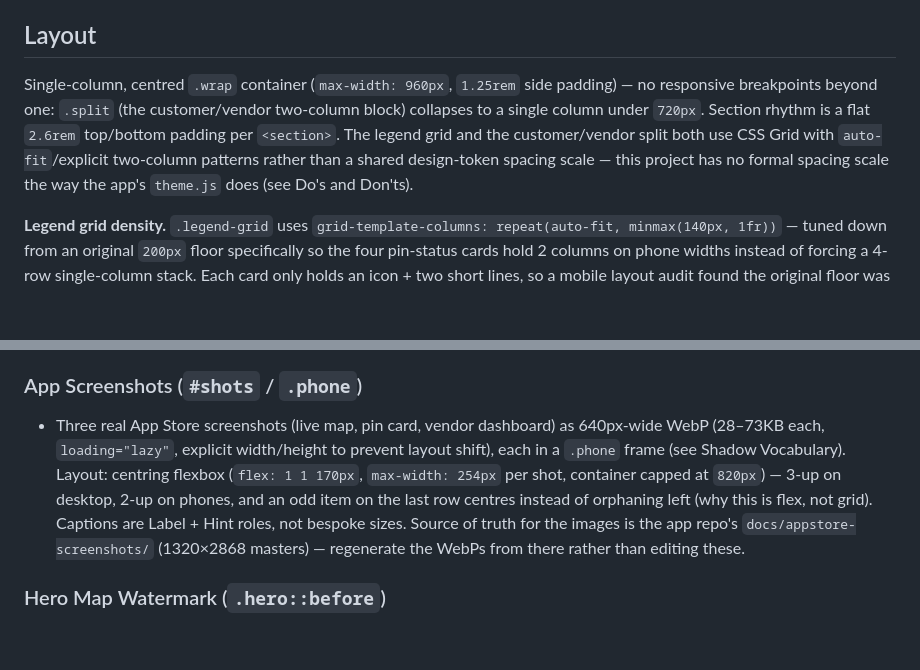
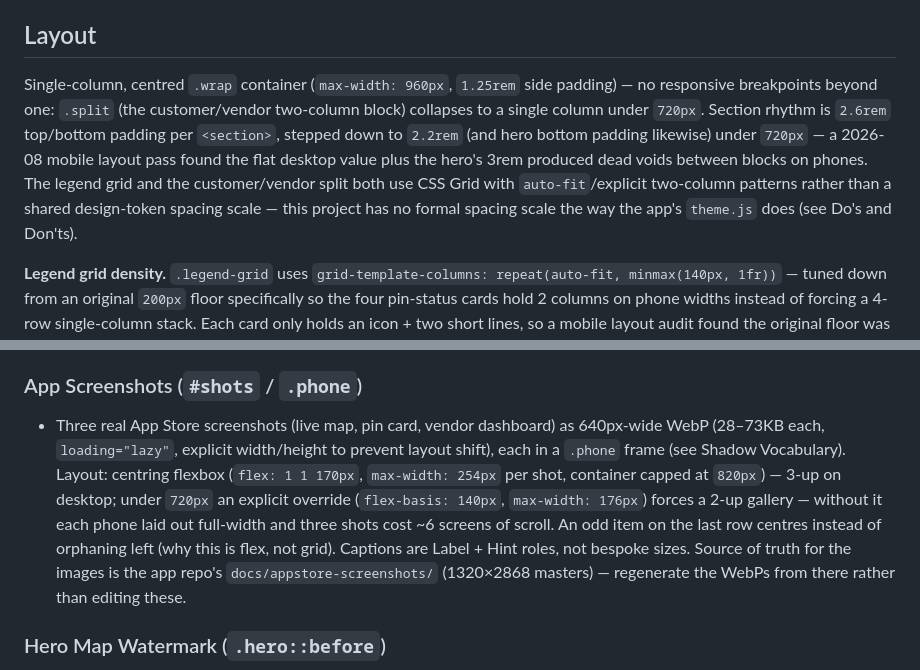
Before and after one commit to cosmicjungle12/streeteats-site, a Markdown page: DESIGN.md, 2 parts joined by grey strips. GitHub-like rendering; blank space fills up the shorter version.

Commit message:
DESIGN.md: record mobile 2-up gallery override and stepped section cadence
Co-Authored-By: Claude Fable 5 <noreply@anthropic.com>

```diff
--- a/DESIGN.md
+++ b/DESIGN.md
@@ -161,7 +161,7 @@ A six-step scale, deliberately spread (11.2px–25.6px, a 2.3:1 range) after an
 
 ## Layout
 
-Single-column, centred `.wrap` container (`max-width: 960px`, `1.25rem` side padding) — no responsive breakpoints beyond one: `.split` (the customer/vendor two-column block) collapses to a single column under `720px`. Section rhythm is a flat `2.6rem` top/bottom padding per `<section>`. The legend grid and the customer/vendor split both use CSS Grid with `auto-fit`/explicit two-column patterns rather than a shared design-token spacing scale — this project has no formal spacing scale the way the app's `theme.js` does (see Do's and Don'ts).
+Single-column, centred `.wrap` container (`max-width: 960px`, `1.25rem` side padding) — no responsive breakpoints beyond one: `.split` (the customer/vendor two-column block) collapses to a single column under `720px`. Section rhythm is `2.6rem` top/bottom padding per `<section>`, stepped down to `2.2rem` (and hero bottom padding likewise) under `720px` — a 2026-08 mobile layout pass found the flat desktop value plus the hero's 3rem produced dead voids between blocks on phones. The legend grid and the customer/vendor split both use CSS Grid with `auto-fit`/explicit two-column patterns rather than a shared design-token spacing scale — this project has no formal spacing scale the way the app's `theme.js` does (see Do's and Don'ts).
 
 **Legend grid density.** `.legend-grid` uses `grid-template-columns: repeat(auto-fit, minmax(140px, 1fr))` — tuned down from an original `200px` floor specifically so the four pin-status cards hold 2 columns on phone widths instead of forcing a 4-row single-column stack. Each card only holds an icon + two short lines, so a mobile layout audit found the original floor was burning nearly as much scroll height on the legend as the content-rich text cards below it. Keep the floor low enough for 2 columns at ~360px+ container widths; don't raise it back toward 200px without re-checking mobile.
 
@@ -205,7 +205,7 @@ Deliberately *not* built on `.btn` — no border-radius match by coincidence, no
 - CSS grid, `auto-fit, minmax(200px, 1fr)` columns, each cell an SVG teardrop pin (identical path data to the app's native `PinMarker`, 3px ink stroke instead of the app's 2.5px) filled with the matching status colour, plus a bold name and a one-line hint.
 
 ### App Screenshots (`#shots` / `.phone`)
-- Three real App Store screenshots (live map, pin card, vendor dashboard) as 640px-wide WebP (28–73KB each, `loading="lazy"`, explicit width/height to prevent layout shift), each in a `.phone` frame (see Shadow Vocabulary). Layout: centring flexbox (`flex: 1 1 170px`, `max-width: 254px` per shot, container capped at `820px`) — 3-up on desktop, 2-up on phones, and an odd item on the last row centres instead of orphaning left (why this is flex, not grid). Captions are Label + Hint roles, not bespoke sizes. Source of truth for the images is the app repo's `docs/appstore-screenshots/` (1320×2868 masters) — regenerate the WebPs from there rather than editing these.
+- Three real App Store screenshots (live map, pin card, vendor dashboard) as 640px-wide WebP (28–73KB each, `loading="lazy"`, explicit width/height to prevent layout shift), each in a `.phone` frame (see Shadow Vocabulary). Layout: centring flexbox (`flex: 1 1 170px`, `max-width: 254px` per shot, container capped at `820px`) — 3-up on desktop; under `720px` an explicit override (`flex-basis: 140px`, `max-width: 176px`) forces a 2-up gallery — without it each phone laid out full-width and three shots cost ~6 screens of scroll. An odd item on the last row centres instead of orphaning left (why this is flex, not grid). Captions are Label + Hint roles, not bespoke sizes. Source of truth for the images is the app repo's `docs/appstore-screenshots/` (1320×2868 masters) — regenerate the WebPs from there rather than editing these.
 
 ### Hero Map Watermark (`.hero::before`)
 - The app's own street-grid watermark (`mapwatermark.png`, the Dashboard/splash background) behind the hero van: a 5KB WebP (`assets/hero-map.webp`), `mix-blend-mode: multiply` at `opacity: .6` so only the road lines survive against the cream, with a radial `mask-image` that dissolves it well before any bitmap edge — mobile masks tight to the van block (it must never reach the H1), desktop follows the van to the left column. This is *not* new decoration: it's the app's incumbent background texture quoted on the marketing surface, kept sub-perceptual — if it ever reads as texture before someone points it out, it's too strong. Confirmed kept by Richard 2026-08-16 after a visibility boost (2.6x line contrast baked into the WebP — the source art is watermark-faint, so CSS opacity alone can't reach visible). Richard rates the mobile crop (centre-top of the source map) better than the desktop crop; if this is ever recomposed, treat mobile as the reference framing.
```
